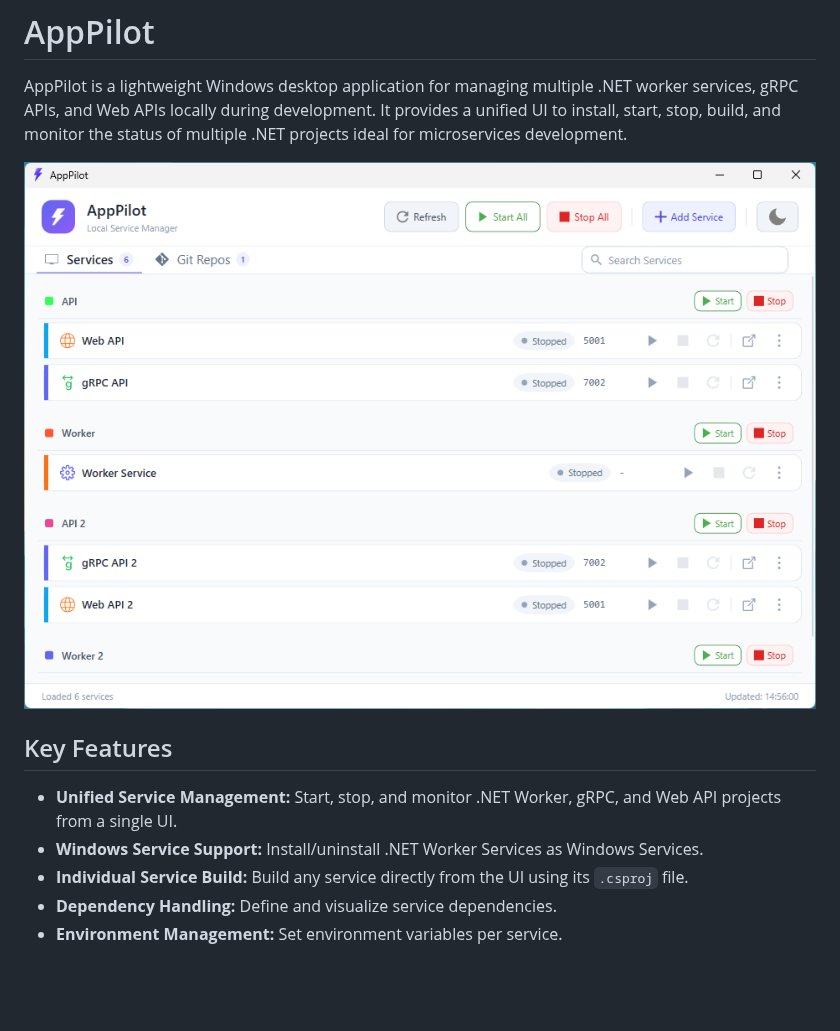
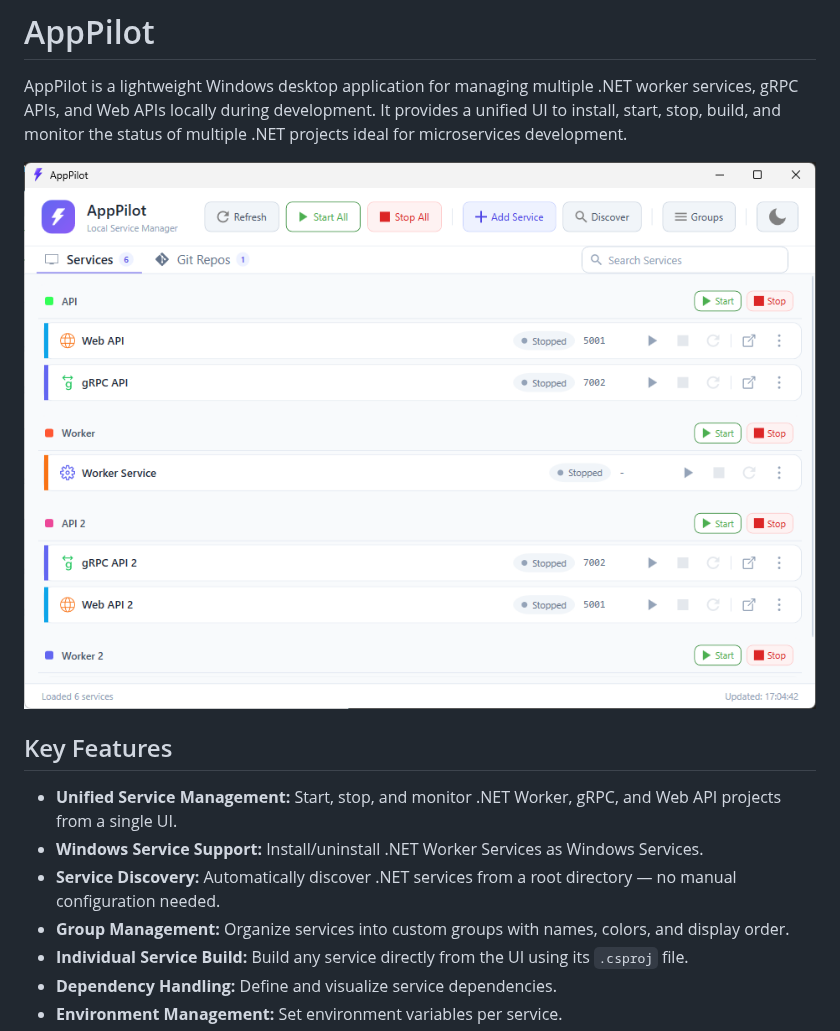
Before and after one commit to niravinfo/AppPilot, a Markdown page: README.md, the part around one of its changes. Drawn GitHub-style; pictures changed too: images/1 - Main Window.png; blank space fills up the shorter version.

```diff
--- a/README.md
+++ b/README.md
@@ -8,6 +8,8 @@ AppPilot is a lightweight Windows desktop application for managing multiple .NET
 
 - **Unified Service Management:** Start, stop, and monitor .NET Worker, gRPC, and Web API projects from a single UI.
 - **Windows Service Support:** Install/uninstall .NET Worker Services as Windows Services.
+- **Service Discovery:** Automatically discover .NET services from a root directory — no manual configuration needed.
+- **Group Management:** Organize services into custom groups with names, colors, and display order.
 - **Individual Service Build:** Build any service directly from the UI using its `.csproj` file.
 - **Dependency Handling:** Define and visualize service dependencies.
 - **Environment Management:** Set environment variables per service.
```
Also changed, not shown: other parts of README.md (+66 -2 lines).
